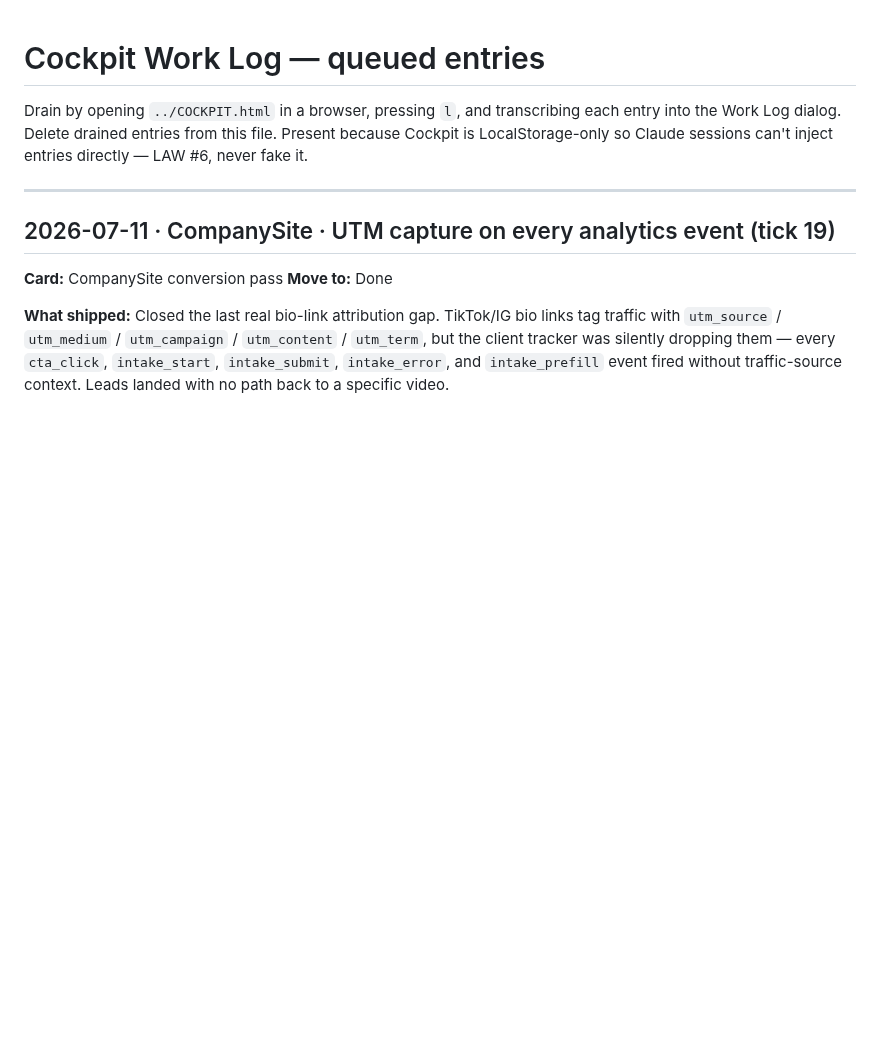
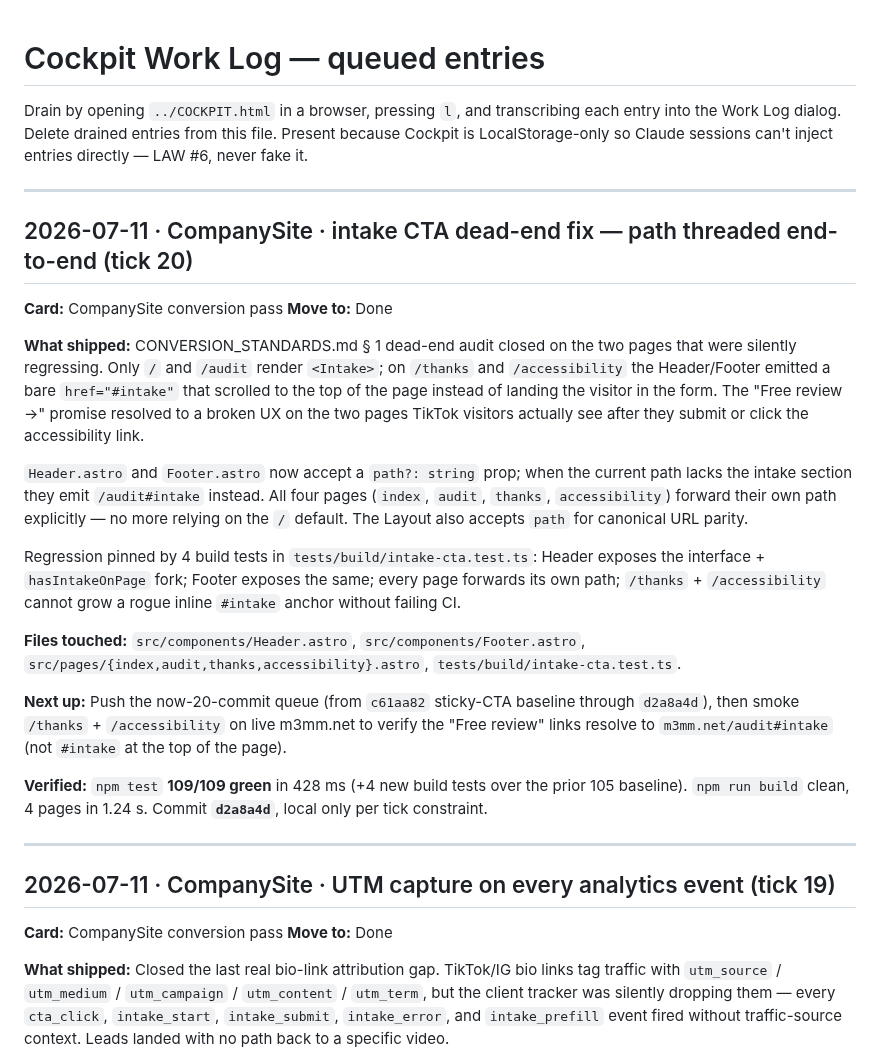
Before and after one commit to murillomartinezmichael/CompanySite, a Markdown page: COCKPIT_QUEUE.md, the part around the change. GitHub-like rendering; blank space fills up the shorter version.

```diff
--- a/COCKPIT_QUEUE.md
+++ b/COCKPIT_QUEUE.md
@@ -4,6 +4,44 @@ Drain by opening `../COCKPIT.html` in a browser, pressing `l`, and
 transcribing each entry into the Work Log dialog. Delete drained
 entries from this file. Present because Cockpit is LocalStorage-only
 so Claude sessions can't inject entries directly — LAW #6, never fake it.
+
+---
+
+## 2026-07-11 · CompanySite · intake CTA dead-end fix — path threaded end-to-end (tick 20)
+
+**Card:** CompanySite conversion pass
+**Move to:** Done
+
+**What shipped:** CONVERSION_STANDARDS.md § 1 dead-end audit closed on
+the two pages that were silently regressing. Only `/` and `/audit` render
+`<Intake>`; on `/thanks` and `/accessibility` the Header/Footer emitted a
+bare `href="#intake"` that scrolled to the top of the page instead of
+landing the visitor in the form. The "Free review →" promise resolved to
+a broken UX on the two pages TikTok visitors actually see after they
+submit or click the accessibility link.
+
+`Header.astro` and `Footer.astro` now accept a `path?: string` prop; when
+the current path lacks the intake section they emit `/audit#intake`
+instead. All four pages (`index`, `audit`, `thanks`, `accessibility`)
+forward their own path explicitly — no more relying on the `/` default.
+The Layout also accepts `path` for canonical URL parity.
+
+Regression pinned by 4 build tests in `tests/build/intake-cta.test.ts`:
+Header exposes the interface + `hasIntakeOnPage` fork; Footer exposes the
+same; every page forwards its own path; `/thanks` + `/accessibility`
+cannot grow a rogue inline `#intake` anchor without failing CI.
+
+**Files touched:** `src/components/Header.astro`, `src/components/Footer.astro`,
+`src/pages/{index,audit,thanks,accessibility}.astro`, `tests/build/intake-cta.test.ts`.
+
+**Next up:** Push the now-20-commit queue (from `c61aa82` sticky-CTA
+baseline through `d2a8a4d`), then smoke `/thanks` + `/accessibility` on
+live m3mm.net to verify the "Free review" links resolve to
+`m3mm.net/audit#intake` (not `#intake` at the top of the page).
+
+**Verified:** `npm test` **109/109 green** in 428 ms (+4 new build tests
+over the prior 105 baseline). `npm run build` clean, 4 pages in 1.24 s.
+Commit **`d2a8a4d`**, local only per tick constraint.
 
 ---
 
```
Also changed, not shown: TODO.md (+14 -1 lines).
